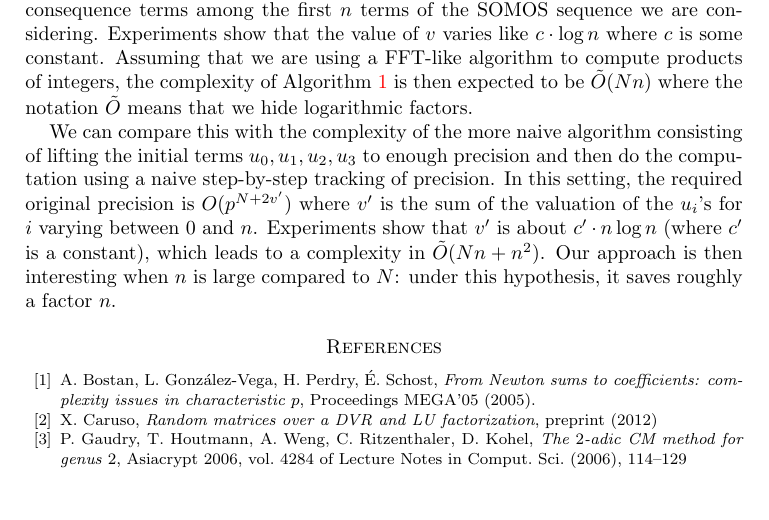
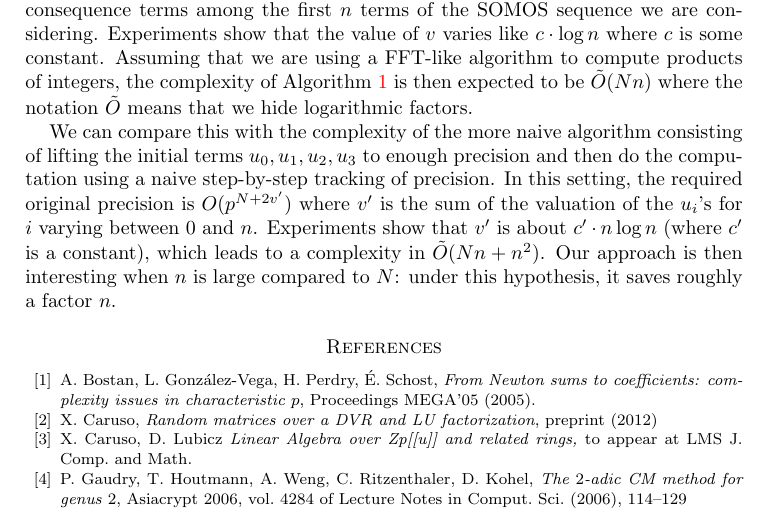
Before and after one commit to roed314/padicprec, a LaTeX paper (padicprec.tex): part of page 13 of 14, cut so that both start at the same text, the shorter picture padded with empty space. Compiled offline with pdfLaTeX.

Commit message:
Added Caruso-Lubicz to references.

```diff
--- a/padicprec.tex
+++ b/padicprec.tex
@@ -978,6 +978,11 @@ roughly a factor $n$.
   \emph{Random matrices over a DVR and LU factorization},
   preprint (2012)
 
+\bibitem{Caruso-Lubicz}
+  X.~Caruso, D.~Lubicz
+  \emph{Linear Algebra over Zp[[u]] and related rings,}
+  to appear at LMS J. Comp. and Math.
+
 \bibitem{Gaudry}
   P.~Gaudry, T.~Houtmann, A.~Weng, C.~Ritzenthaler, D.~Kohel,
   \emph{The $2$-adic CM method for genus $2$},
```
Also changed, not shown: padicprec.tex (2 more changed lines).
